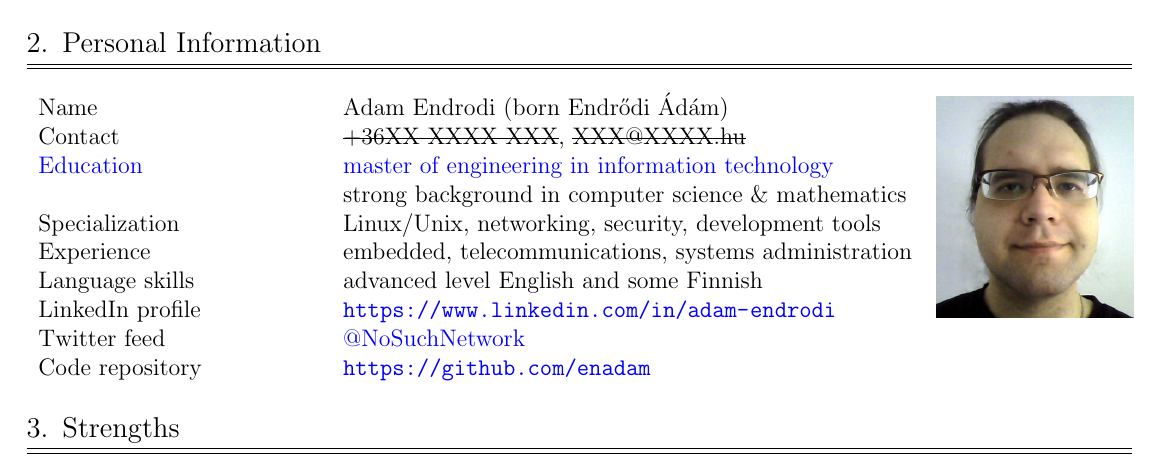
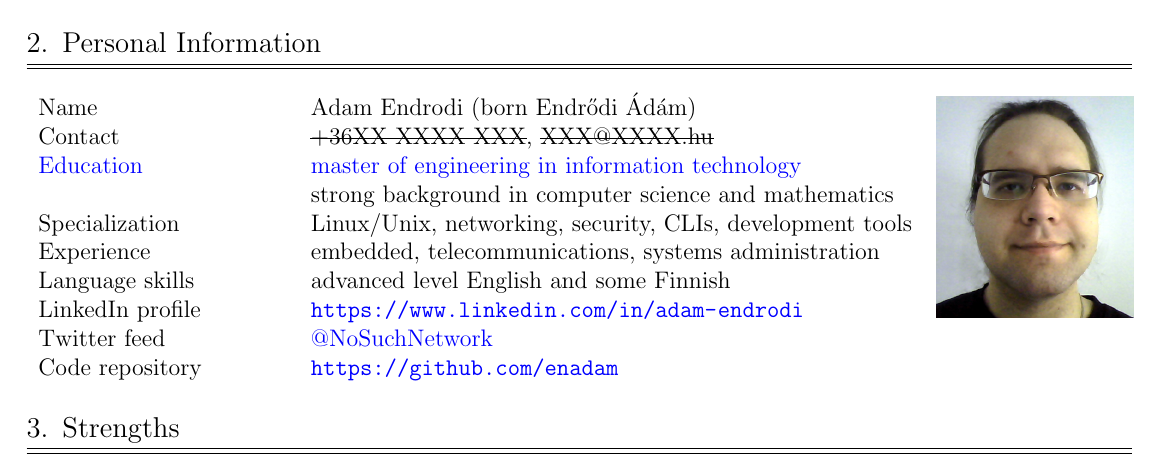
Before and after one commit to enadam/CV, a LaTeX CV (CV-Adam_Endrodi.tex): part of page 1 of 2, cut so that both start at the same text. Compiled offline with pdfLaTeX.

Commit message:
add CLIs as Specializations
I've been doing this for 2.5 years.

```diff
--- a/CV-Adam_Endrodi.tex
+++ b/CV-Adam_Endrodi.tex
@@ -72,8 +72,10 @@ Contact			&& \sout{+36XX XXXX XXX}, \sout{XXX@XXXX.hu}	& \\
 			&& \href%
 			   {https://github.com/enadam/thesis/raw/master/thesis.pdf}%
 			   {master of engineering in information technology} & \\
-			&& strong background in computer science \& mathematics	& \\
-Specialization		&& Linux/Unix, networking, security, development tools & \\
+			&& strong background in computer science and mathematics
+			 & \\
+Specialization		&& Linux/Unix, networking, security, CLIs,
+			   development tools & \\
 Experience		&& embedded, telecommunications, systems administration & \\
 Language skills		&& advanced level English and some Finnish	& \\
 LinkedIn profile	&& \url{https://www.linkedin.com/in/adam-endrodi}
```
